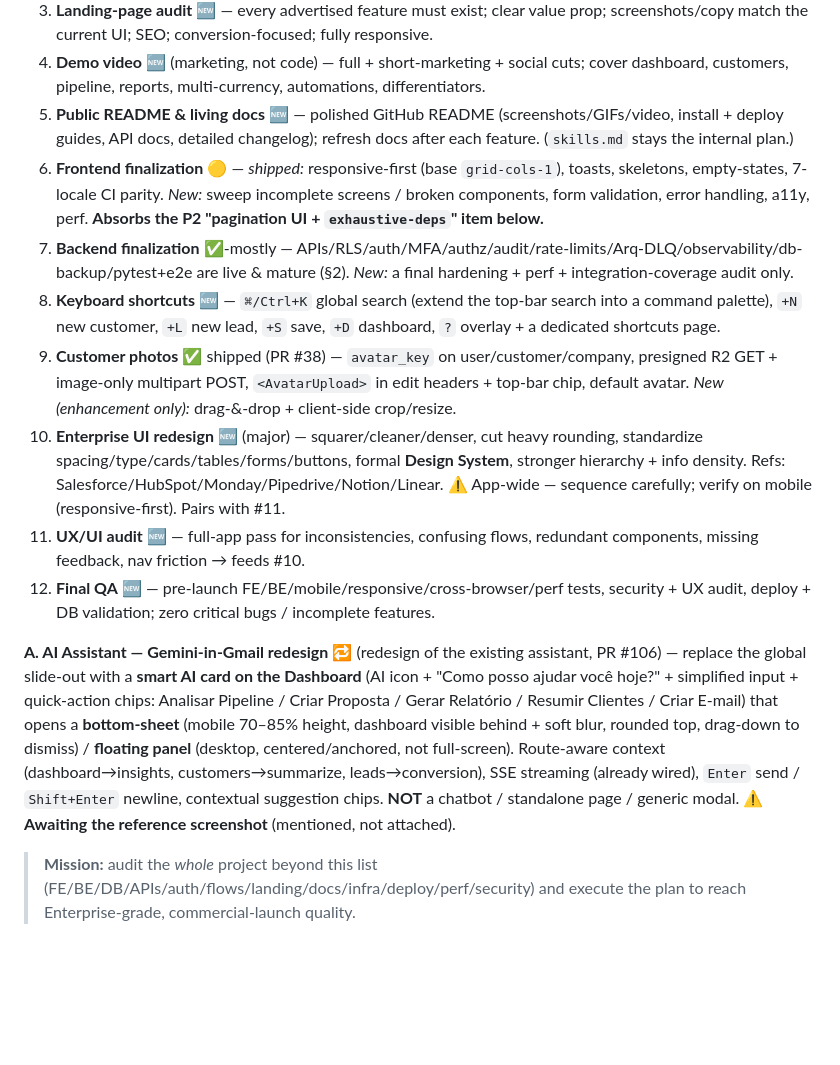
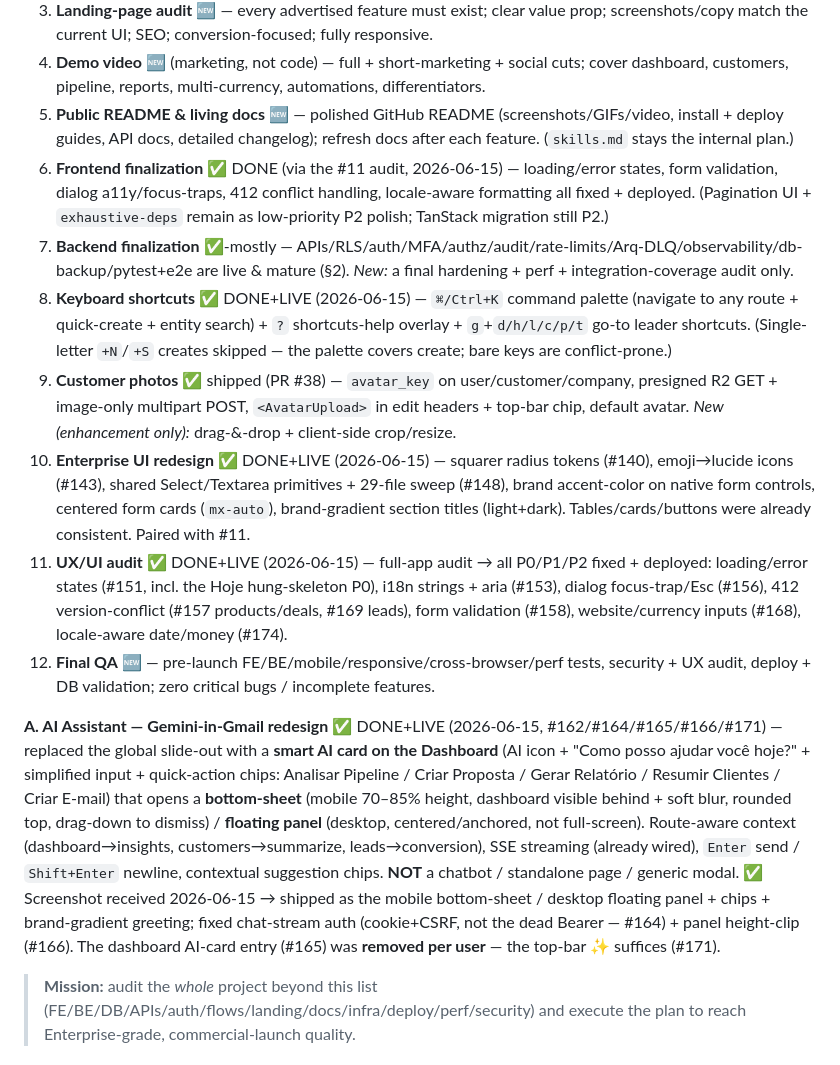
Before and after one commit to kallebesiqueira-dev/crm_gallo, a Markdown page: skills.md, the part around the change. Rendered like a GitHub page; blank space fills up the shorter version.

Commit message:
docs(skills): mark #6/#8/#10/#11/A done+live in the launch roadmap
Update the §3 launch-readiness roadmap to reflect the 2026-06-15 work: frontend finalization (#6), keyboard shortcuts (#8), Enterprise UI redesign (#10), UX/UI audit (#11), and the AI assistant Gemini redesign (A) are all DONE + deployed. Keeps the shared SSOT accurate for the parallel session.

Co-Authored-By: Claude Opus 4.8 (1M context) <noreply@anthropic.com>

```diff
--- a/skills.md
+++ b/skills.md
@@ -72,15 +72,15 @@ Goal: take Gallo CRM to a polished, **Enterprise-grade**, commercial-launch prod
 3. **Landing-page audit** 🆕 — every advertised feature must exist; clear value prop; screenshots/copy match the current UI; SEO; conversion-focused; fully responsive.
 4. **Demo video** 🆕 (marketing, not code) — full + short-marketing + social cuts; cover dashboard, customers, pipeline, reports, multi-currency, automations, differentiators.
 5. **Public README & living docs** 🆕 — polished GitHub README (screenshots/GIFs/video, install + deploy guides, API docs, detailed changelog); refresh docs after each feature. (`skills.md` stays the internal plan.)
-6. **Frontend finalization** 🟡 — *shipped:* responsive-first (base `grid-cols-1`), toasts, skeletons, empty-states, 7-locale CI parity. *New:* sweep incomplete screens / broken components, form validation, error handling, a11y, perf. **Absorbs the P2 "pagination UI + `exhaustive-deps`" item below.**
+6. **Frontend finalization** ✅ DONE (via the #11 audit, 2026-06-15) — loading/error states, form validation, dialog a11y/focus-traps, 412 conflict handling, locale-aware formatting all fixed + deployed. (Pagination UI + `exhaustive-deps` remain as low-priority P2 polish; TanStack migration still P2.)
 7. **Backend finalization** ✅-mostly — APIs/RLS/auth/MFA/authz/audit/rate-limits/Arq-DLQ/observability/db-backup/pytest+e2e are live & mature (§2). *New:* a final hardening + perf + integration-coverage audit only.
-8. **Keyboard shortcuts** 🆕 — `⌘/Ctrl+K` global search (extend the top-bar search into a command palette), `+N` new customer, `+L` new lead, `+S` save, `+D` dashboard, `?` overlay + a dedicated shortcuts page.
+8. **Keyboard shortcuts** ✅ DONE+LIVE (2026-06-15) — `⌘/Ctrl+K` command palette (navigate to any route + quick-create + entity search) + `?` shortcuts-help overlay + `g`+`d/h/l/c/p/t` go-to leader shortcuts. (Single-letter `+N`/`+S` creates skipped — the palette covers create; bare keys are conflict-prone.)
 9. **Customer photos** ✅ shipped (PR #38) — `avatar_key` on user/customer/company, presigned R2 GET + image-only multipart POST, `<AvatarUpload>` in edit headers + top-bar chip, default avatar. *New (enhancement only):* drag-&-drop + client-side crop/resize.
-10. **Enterprise UI redesign** 🆕 (major) — squarer/cleaner/denser, cut heavy rounding, standardize spacing/type/cards/tables/forms/buttons, formal **Design System**, stronger hierarchy + info density. Refs: Salesforce/HubSpot/Monday/Pipedrive/Notion/Linear. ⚠️ App-wide — sequence carefully; verify on mobile (responsive-first). Pairs with #11.
-11. **UX/UI audit** 🆕 — full-app pass for inconsistencies, confusing flows, redundant components, missing feedback, nav friction → feeds #10.
+10. **Enterprise UI redesign** ✅ DONE+LIVE (2026-06-15) — squarer radius tokens (#140), emoji→lucide icons (#143), shared Select/Textarea primitives + 29-file sweep (#148), brand accent-color on native form controls, centered form cards (`mx-auto`), brand-gradient section titles (light+dark). Tables/cards/buttons were already consistent. Paired with #11.
+11. **UX/UI audit** ✅ DONE+LIVE (2026-06-15) — full-app audit → all P0/P1/P2 fixed + deployed: loading/error states (#151, incl. the Hoje hung-skeleton P0), i18n strings + aria (#153), dialog focus-trap/Esc (#156), 412 version-conflict (#157 products/deals, #169 leads), form validation (#158), website/currency inputs (#168), locale-aware date/money (#174).
 12. **Final QA** 🆕 — pre-launch FE/BE/mobile/responsive/cross-browser/perf tests, security + UX audit, deploy + DB validation; zero critical bugs / incomplete features.
 
-**A. AI Assistant — Gemini-in-Gmail redesign** 🔁 (redesign of the existing assistant, PR #106) — replace the global slide-out with a **smart AI card on the Dashboard** (AI icon + "Como posso ajudar você hoje?" + simplified input + quick-action chips: Analisar Pipeline / Criar Proposta / Gerar Relatório / Resumir Clientes / Criar E-mail) that opens a **bottom-sheet** (mobile 70–85% height, dashboard visible behind + soft blur, rounded top, drag-down to dismiss) / **floating panel** (desktop, centered/anchored, not full-screen). Route-aware context (dashboard→insights, customers→summarize, leads→conversion), SSE streaming (already wired), `Enter` send / `Shift+Enter` newline, contextual suggestion chips. **NOT** a chatbot / standalone page / generic modal. ⚠️ **Awaiting the reference screenshot** (mentioned, not attached).
+**A. AI Assistant — Gemini-in-Gmail redesign** ✅ DONE+LIVE (2026-06-15, #162/#164/#165/#166/#171) — replaced the global slide-out with a **smart AI card on the Dashboard** (AI icon + "Como posso ajudar você hoje?" + simplified input + quick-action chips: Analisar Pipeline / Criar Proposta / Gerar Relatório / Resumir Clientes / Criar E-mail) that opens a **bottom-sheet** (mobile 70–85% height, dashboard visible behind + soft blur, rounded top, drag-down to dismiss) / **floating panel** (desktop, centered/anchored, not full-screen). Route-aware context (dashboard→insights, customers→summarize, leads→conversion), SSE streaming (already wired), `Enter` send / `Shift+Enter` newline, contextual suggestion chips. **NOT** a chatbot / standalone page / generic modal. ✅ Screenshot received 2026-06-15 → shipped as the mobile bottom-sheet / desktop floating panel + chips + brand-gradient greeting; fixed chat-stream auth (cookie+CSRF, not the dead Bearer — #164) + panel height-clip (#166). The dashboard AI-card entry (#165) was **removed per user** — the top-bar ✨ suffices (#171).
 
 > **Mission:** audit the *whole* project beyond this list (FE/BE/DB/APIs/auth/flows/landing/docs/infra/deploy/perf/security) and execute the plan to reach Enterprise-grade, commercial-launch quality.
 
```
